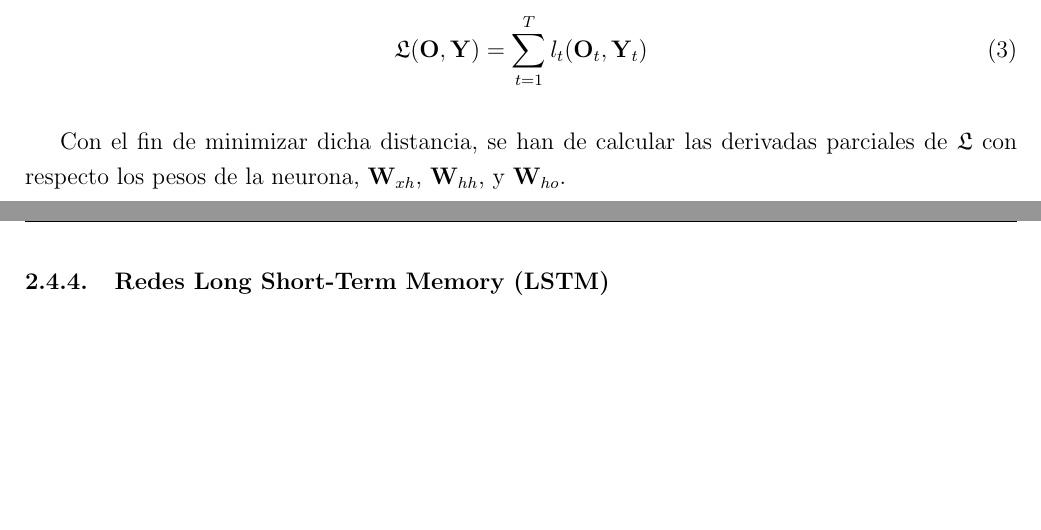
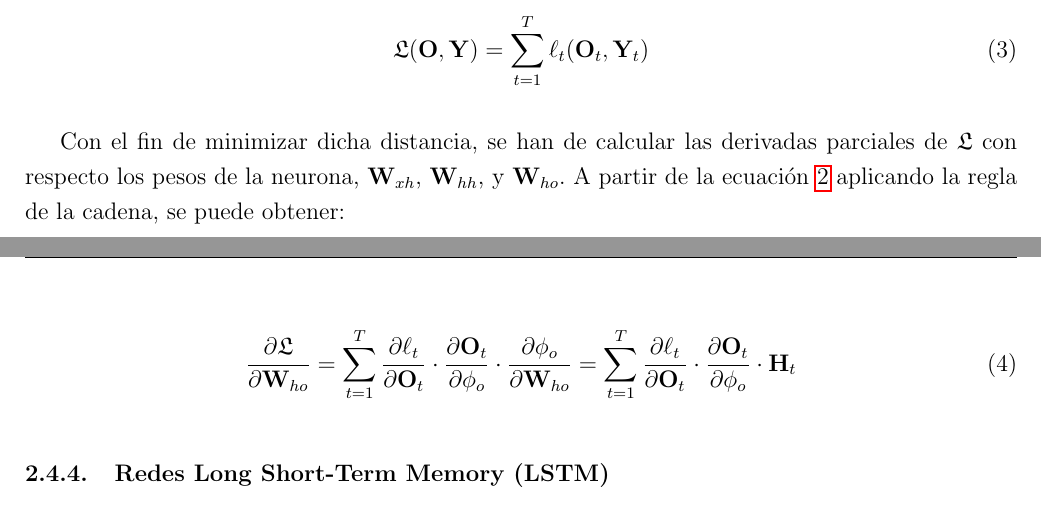
Before and after one commit to pabbuen/TFG-ProduccionElectrica, a LaTeX document (main.tex): two parts of pages 11 and 12 of 17, joined at a grey line, cut so that both start at the same text, the shorter picture padded with empty space. Compiled offline with pdfLaTeX.

Commit message:
Nuevas FUnción

```diff
--- a/main.tex
+++ b/main.tex
@@ -218,14 +218,29 @@ $\mathbf{O}_{t}$ y el valor real $\mathbf{Y}_{t}$.
 
 \begin{equation}
     \mathfrak{L}(\mathbf{O}, \mathbf{Y}) =
-    \sum_{t=1}^{T}l_{t}(\mathbf{O}_{t}, \mathbf{Y}_{t})
+    \sum_{t=1}^{T}\ell_{t}(\mathbf{O}_{t}, \mathbf{Y}_{t})
     \label{eq:rnn_loss}
 \end{equation}
 
 Con el fin de minimizar dicha distancia, se han de calcular
 las derivadas parciales de $\mathfrak{L}$ con respecto
 los pesos de la neurona, $\mathbf{W}_{xh}$, $\mathbf{W}_{hh}$,
-y $\mathbf{W}_{ho}$.
+y $\mathbf{W}_{ho}$. A partir de la ecuación \ref{eq:rnn_ot}
+aplicando la regla de la cadena, se puede obtener:
+
+\begin{equation}
+    \frac{\partial\mathfrak{L}}{\partial\mathbf{W}_{ho}} =
+    \sum_{t=1}^{T}\frac{\partial\ell_{t}}{\partial\mathbf{O}_{t}}
+    \cdot
+    \frac{\partial\mathbf{O}_{t}}{\partial\phi_{o}}
+    \cdot
+    \frac{\partial\phi_{o}}{\partial\mathbf{W}_{ho}} =
+    \sum_{t=1}^{T}\frac{\partial\ell_{t}}{\partial\mathbf{O}_{t}}
+    \cdot
+    \frac{\partial\mathbf{O}_{t}}{\partial\phi_{o}}
+    \cdot
+    \mathbf{H}_{t}
+\end{equation}
 
 \subsubsection{Redes Long Short-Term Memory (LSTM)}
 
```
Also changed, not shown: main.pdf.
